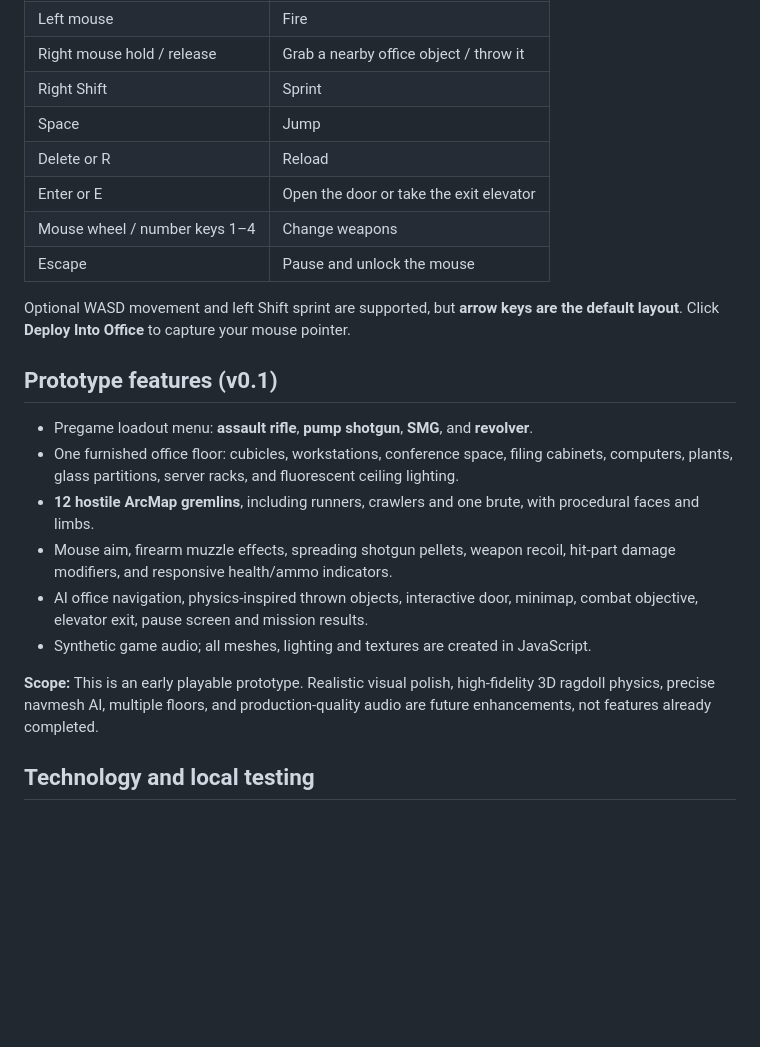
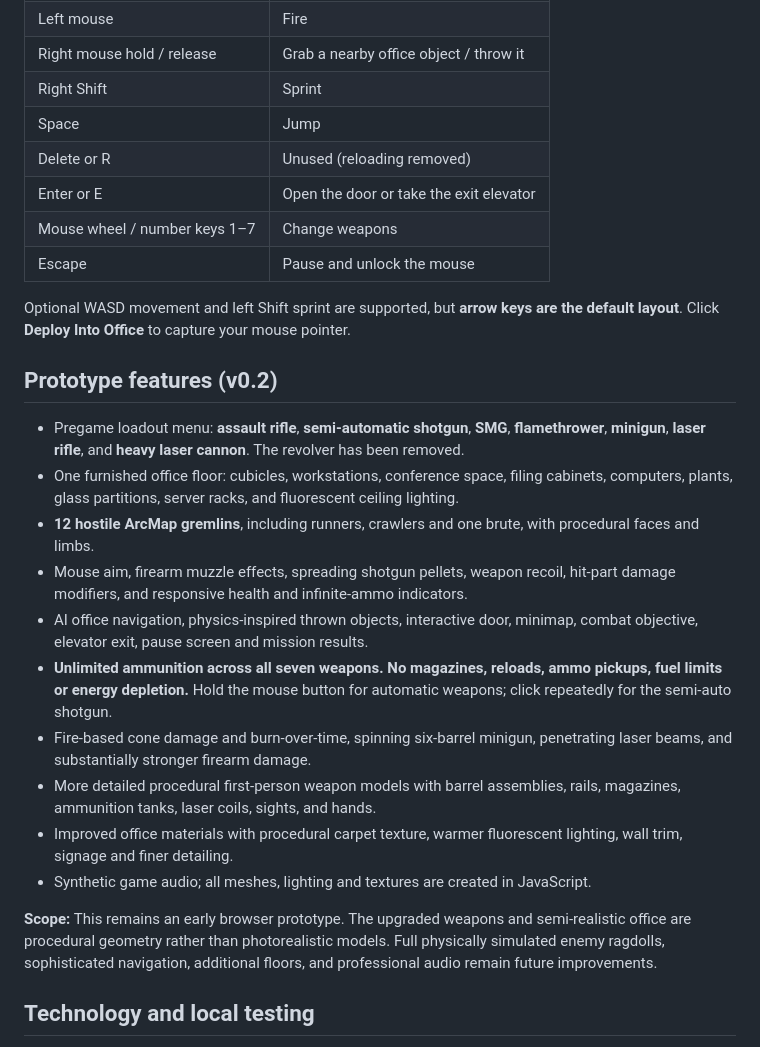
Before and after one commit to devonramey/ArcMap-Office-Rampage, a Markdown page: README.md, the part around the change. Drawn GitHub-style; blank space fills up the shorter version.

Commit message:
Document Office Rampage v0.2 unlimited ammo, weapons, controls and graphics

```diff
--- a/README.md
+++ b/README.md
@@ -21,23 +21,27 @@ The game is entirely client-side and hosted as static files on GitHub Pages. It
 | Right mouse hold / release | Grab a nearby office object / throw it |
 | Right Shift | Sprint |
 | Space | Jump |
-| Delete or R | Reload |
+| Delete or R | Unused (reloading removed) |
 | Enter or E | Open the door or take the exit elevator |
-| Mouse wheel / number keys 1–4 | Change weapons |
+| Mouse wheel / number keys 1–7 | Change weapons |
 | Escape | Pause and unlock the mouse |
 
 Optional WASD movement and left Shift sprint are supported, but **arrow keys are the default layout**. Click **Deploy Into Office** to capture your mouse pointer.
 
-## Prototype features (v0.1)
+## Prototype features (v0.2)
 
-- Pregame loadout menu: **assault rifle**, **pump shotgun**, **SMG**, and **revolver**.
+- Pregame loadout menu: **assault rifle**, **semi-automatic shotgun**, **SMG**, **flamethrower**, **minigun**, **laser rifle**, and **heavy laser cannon**. The revolver has been removed.
 - One furnished office floor: cubicles, workstations, conference space, filing cabinets, computers, plants, glass partitions, server racks, and fluorescent ceiling lighting.
 - **12 hostile ArcMap gremlins**, including runners, crawlers and one brute, with procedural faces and limbs.
-- Mouse aim, firearm muzzle effects, spreading shotgun pellets, weapon recoil, hit-part damage modifiers, and responsive health/ammo indicators.
+- Mouse aim, firearm muzzle effects, spreading shotgun pellets, weapon recoil, hit-part damage modifiers, and responsive health and infinite-ammo indicators.
 - AI office navigation, physics-inspired thrown objects, interactive door, minimap, combat objective, elevator exit, pause screen and mission results.
+- **Unlimited ammunition across all seven weapons. No magazines, reloads, ammo pickups, fuel limits or energy depletion.** Hold the mouse button for automatic weapons; click repeatedly for the semi-auto shotgun.
+- Fire-based cone damage and burn-over-time, spinning six-barrel minigun, penetrating laser beams, and substantially stronger firearm damage.
+- More detailed procedural first-person weapon models with barrel assemblies, rails, magazines, ammunition tanks, laser coils, sights, and hands.
+- Improved office materials with procedural carpet texture, warmer fluorescent lighting, wall trim, signage and finer detailing.
 - Synthetic game audio; all meshes, lighting and textures are created in JavaScript.
 
-**Scope:** This is an early playable prototype. Realistic visual polish, high-fidelity 3D ragdoll physics, precise navmesh AI, multiple floors, and production-quality audio are future enhancements, not features already completed.
+**Scope:** This remains an early browser prototype. The upgraded weapons and semi-realistic office are procedural geometry rather than photorealistic models. Full physically simulated enemy ragdolls, sophisticated navigation, additional floors, and professional audio remain future improvements.
 
 ## Technology and local testing
 
```
